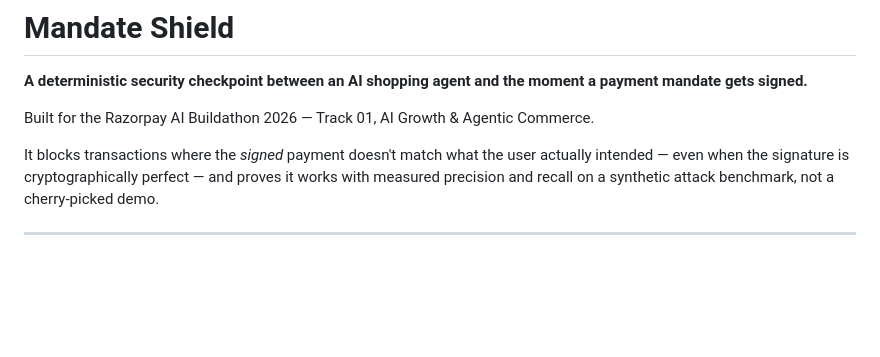
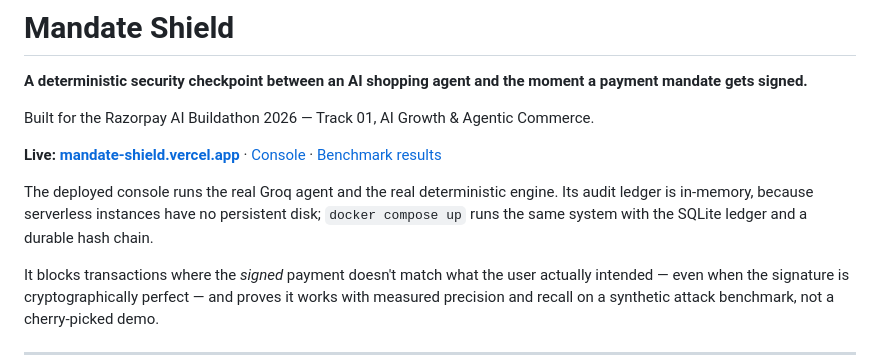
Before and after one commit to LSUDOKO/Mandate-Shield, a Markdown page: README.md, the part around the change. Drawn GitHub-style; blank space fills up the shorter version.

Commit message:
docs: add the live URL and say what the deployed ledger is
The deployed console runs the real agent and the real engine but keeps its
audit chain in memory, so the README says that next to the link rather than
letting a reader assume the hosted demo has a durable chain.

```diff
--- a/README.md
+++ b/README.md
@@ -3,6 +3,10 @@
 **A deterministic security checkpoint between an AI shopping agent and the moment a payment mandate gets signed.**
 
 Built for the Razorpay AI Buildathon 2026 — Track 01, AI Growth & Agentic Commerce.
+
+**Live: [mandate-shield.vercel.app](https://mandate-shield.vercel.app)** · [Console](https://mandate-shield.vercel.app/#console) · [Benchmark results](packages/benchmarks/results.md)
+
+The deployed console runs the real Groq agent and the real deterministic engine. Its audit ledger is in-memory, because serverless instances have no persistent disk; `docker compose up` runs the same system with the SQLite ledger and a durable hash chain.
 
 It blocks transactions where the *signed* payment doesn't match what the user actually intended — even when the signature is cryptographically perfect — and proves it works with measured precision and recall on a synthetic attack benchmark, not a cherry-picked demo.
 
```
